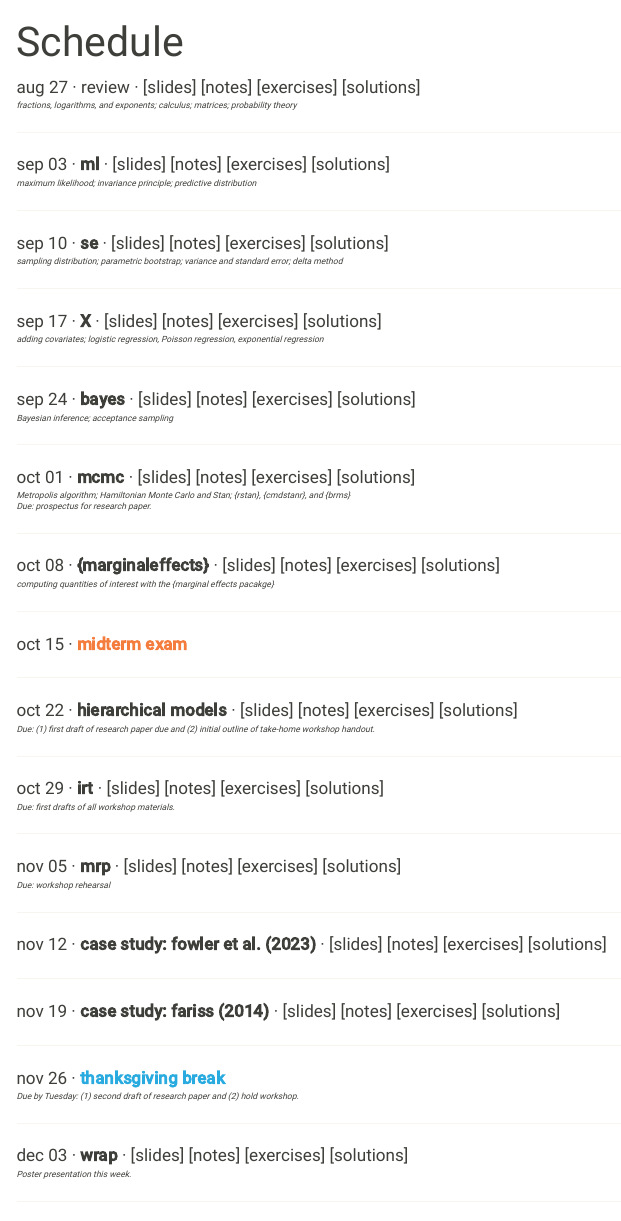
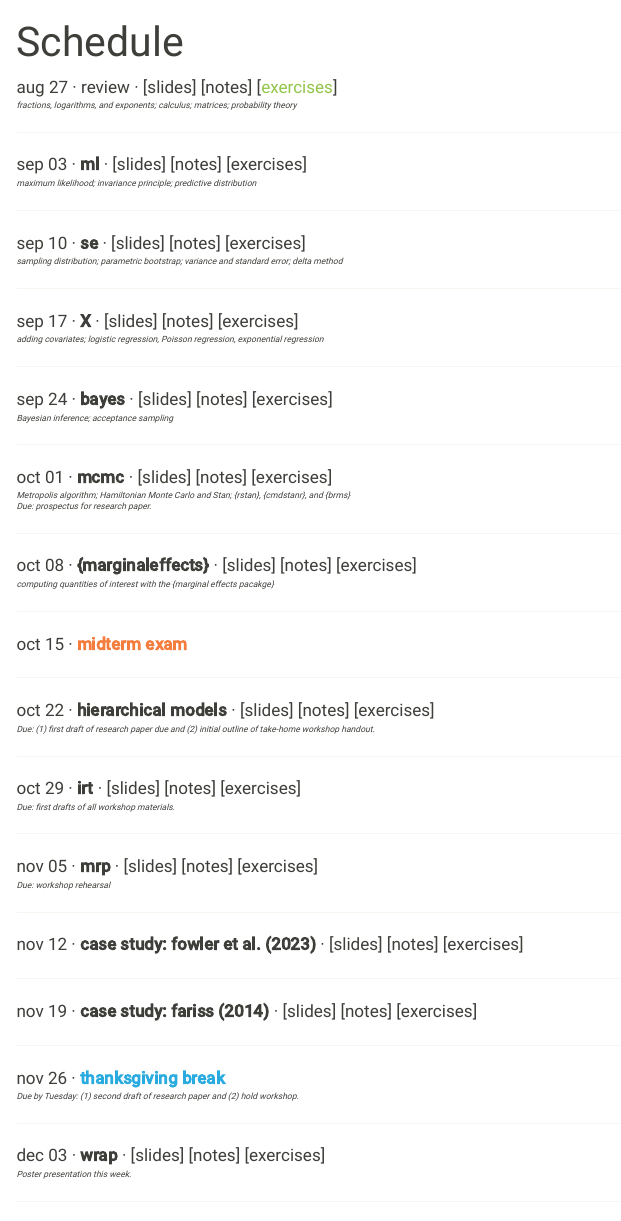
Before and after one commit to POS5747/pos5747.github.io, a Quarto document (index.qmd): the page in a window 1100 px wide, from its top. Rendered offline with R 4.5, knitr and Pandoc in place of Quarto, with nearby package versions; menus at the side of the page are left out.

Commit message:
Add week 1 exercises

```diff
--- a/_quarto.yml
+++ b/_quarto.yml
@@ -26,3 +26,4 @@ format:
 
 resources:
   - syllabus.pdf
+  - exr/
--- a/index.qmd
+++ b/index.qmd
@@ -3,41 +3,38 @@ title: "Schedule"
 ---
 
 aug 27 · review ·
-[slides]
-[notes]
-[exercises]
-[solutions]
+[slides] [notes] [[exercises](exr/wk01-exr.pdf)]
 [fractions, logarithms, and exponents; calculus; matrices; probability theory]{.topics}
 
 -------
 
-sep 03 · **ml** · [slides] [notes] [exercises] [solutions]
+sep 03 · **ml** · [slides] [notes] [exercises]
 [*maximum likelihood; invariance principle; predictive distribution*]{.topics}
 
 ---
 
-sep 10 · **se** · [slides] [notes] [exercises] [solutions]
+sep 10 · **se** · [slides] [notes] [exercises]
 [sampling distribution; parametric bootstrap; variance and standard error; delta method]{.topics}
 
 ---
 
-sep 17 · **X** · [slides] [notes] [exercises] [solutions]
+sep 17 · **X** · [slides] [notes] [exercises]
 [adding covariates; logistic regression, Poisson regression, exponential regression]{.topics}
 
 ---
 
-sep 24 · **bayes** · [slides] [notes] [exercises] [solutions]
+sep 24 · **bayes** · [slides] [notes] [exercises]
 [Bayesian inference; acceptance sampling]{.topics}
 
 ---
 
-oct 01 · **mcmc** · [slides] [notes] [exercises] [solutions]
+oct 01 · **mcmc** · [slides] [notes] [exercises]
 [Metropolis algorithm; Hamiltonian Monte Carlo and Stan; {rstan}, {cmdstanr}, and {brms}]{.topics}
 [Due: prospectus for research paper.]{.remarks}
 
 ---
 
-oct 08 · **{marginaleffects}** · [slides] [notes] [exercises] [solutions]
+oct 08 · **{marginaleffects}** · [slides] [notes] [exercises]
 [computing quantities of interest with the {marginal effects pacakge}]{.topics}
 
 ---
@@ -46,26 +43,26 @@ oct 15 · [**midterm exam**]{.text-warning}
 
 ---
 
-oct 22 · **hierarchical models** · [slides] [notes] [exercises] [solutions]
+oct 22 · **hierarchical models** · [slides] [notes] [exercises]
 [Due: (1) first draft of research paper due and (2) initial outline of take-home workshop handout.]{.remarks}
 
 ---
 
-oct 29 · **irt** · [slides] [notes] [exercises] [solutions]
+oct 29 · **irt** · [slides] [notes] [exercises]
 [Due: first drafts of all workshop materials.]{.remarks}
 
 ---
 
-nov 05 · **mrp** · [slides] [notes] [exercises] [solutions]
+nov 05 · **mrp** · [slides] [notes] [exercises]
 [Due: workshop rehearsal]{.remarks}
 
 ---
 
-nov 12 · **case study: fowler et al. (2023)** · [slides] [notes] [exercises] [solutions]
+nov 12 · **case study: fowler et al. (2023)** · [slides] [notes] [exercises]
 
 ---
 
-nov 19 · **case study: fariss (2014)** · [slides] [notes] [exercises] [solutions]
+nov 19 · **case study: fariss (2014)** · [slides] [notes] [exercises]
 
 ---
 
@@ -75,7 +72,7 @@ nov 26 · [**thanksgiving break**]{.text-info}
 
 ---
 
-dec 03 · **wrap** · [slides] [notes] [exercises] [solutions]
+dec 03 · **wrap** · [slides] [notes] [exercises]
 [Poster presentation this week.]{.remarks}
 
 ---
```
Also changed, not shown: docs/search.json, exr/wk01-exr.pdf (added), 3 other files.
